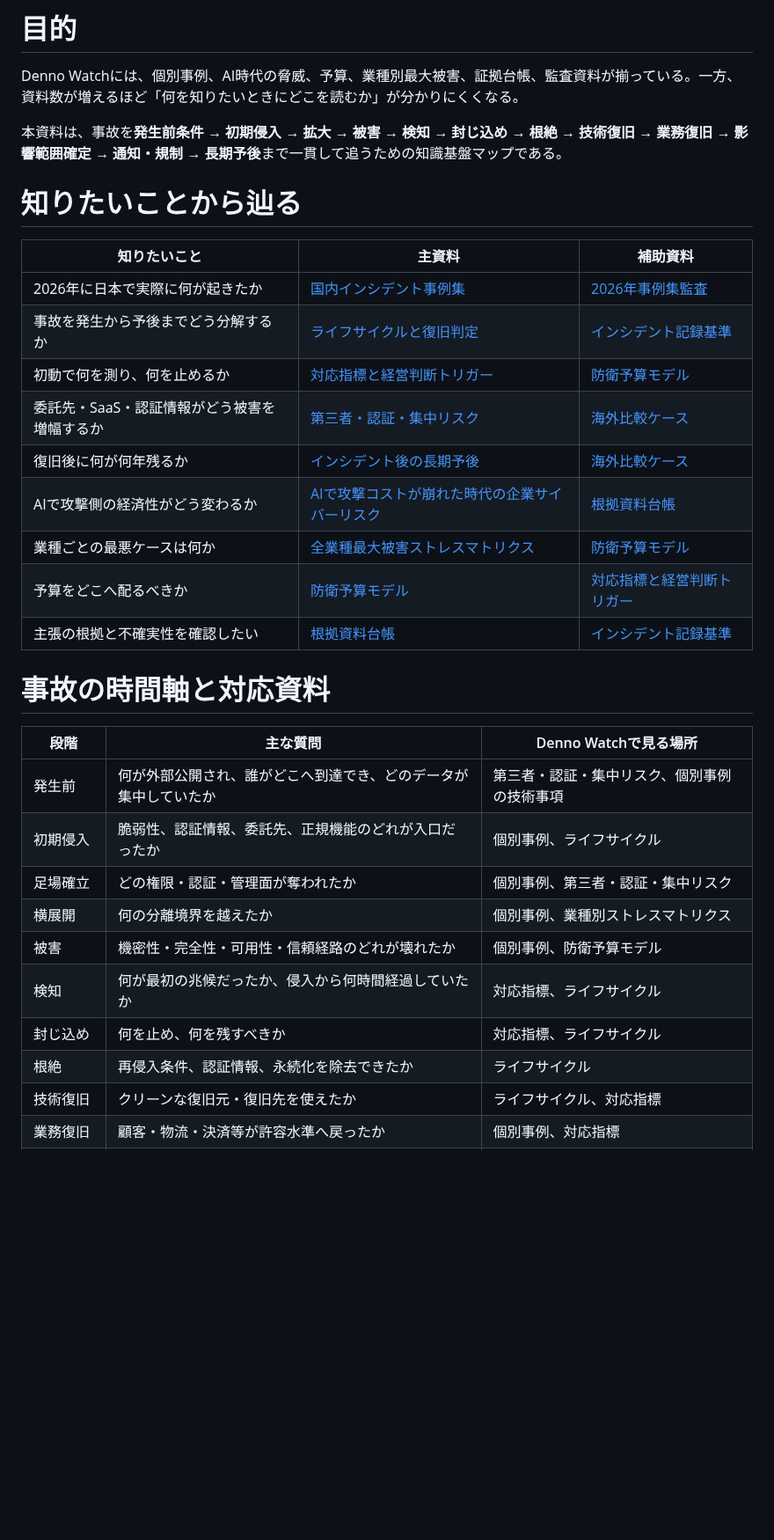
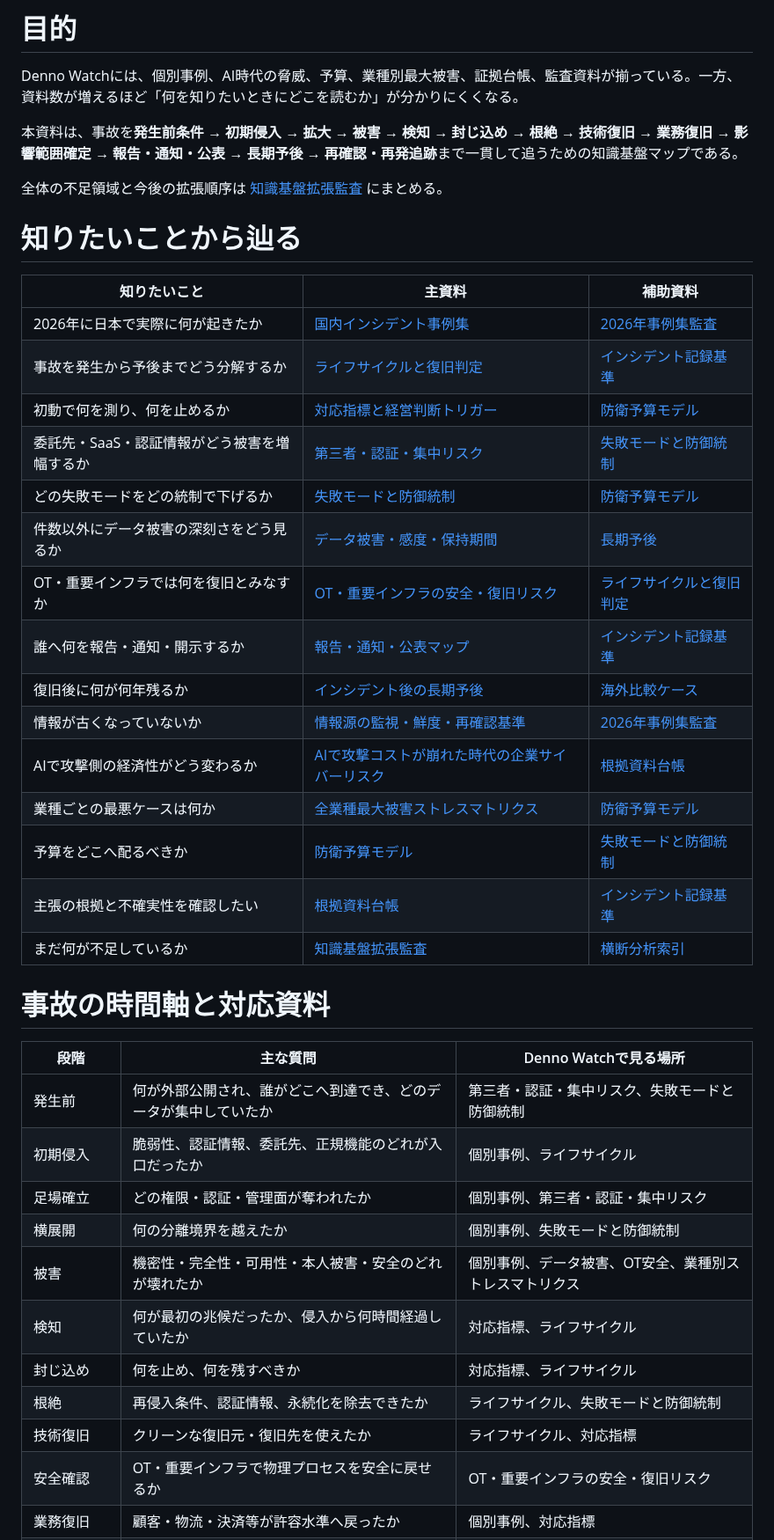
Before and after one commit to 4i7/Denno-Watch, a Markdown page: analysis/knowledge-base-map-2026-10-04.md, the part around one of its changes. Shown at 88% size. Rendered like a GitHub page; blank space fills up the shorter version.

```diff
--- a/analysis/knowledge-base-map-2026-10-04.md
+++ b/analysis/knowledge-base-map-2026-10-04.md
@@ -11,7 +11,9 @@ generated: { by: openai/gpt-5.6-sol, at: 2026-10-04T13:08:00+09:00 }
 
 Denno Watchには、個別事例、AI時代の脅威、予算、業種別最大被害、証拠台帳、監査資料が揃っている。一方、資料数が増えるほど「何を知りたいときにどこを読むか」が分かりにくくなる。
 
-本資料は、事故を**発生前条件 → 初期侵入 → 拡大 → 被害 → 検知 → 封じ込め → 根絶 → 技術復旧 → 業務復旧 → 影響範囲確定 → 通知・規制 → 長期予後**まで一貫して追うための知識基盤マップである。
+本資料は、事故を**発生前条件 → 初期侵入 → 拡大 → 被害 → 検知 → 封じ込め → 根絶 → 技術復旧 → 業務復旧 → 影響範囲確定 → 報告・通知・公表 → 長期予後 → 再確認・再発追跡**まで一貫して追うための知識基盤マップである。
+
+全体の不足領域と今後の拡張順序は [知識基盤拡張監査](knowledge-base-expansion-audit-2026-10-04.md) にまとめる。
 
 # 知りたいことから辿る
 
@@ -20,24 +22,31 @@ Denno Watchには、個別事例、AI時代の脅威、予算、業種別最大
 | 2026年に日本で実際に何が起きたか | [国内インシデント事例集](../incidents/index.md) | [2026年事例集監査](../methodology/corpus-audit-2026-10-04.md) |
 | 事故を発生から予後までどう分解するか | [ライフサイクルと復旧判定](incident-lifecycle-and-recovery-knowledge-base-2026-10-04.md) | [インシデント記録基準](../methodology/reporting-standard.md) |
 | 初動で何を測り、何を止めるか | [対応指標と経営判断トリガー](incident-response-metrics-and-decision-triggers-2026-10-04.md) | [防衛予算モデル](incident-defense-budget-analysis-2026-10-04.md) |
-| 委託先・SaaS・認証情報がどう被害を増幅するか | [第三者・認証・集中リスク](third-party-identity-concentration-risk-2026-10-04.md) | [海外比較ケース](../incidents/international/index.md) |
+| 委託先・SaaS・認証情報がどう被害を増幅するか | [第三者・認証・集中リスク](third-party-identity-concentration-risk-2026-10-04.md) | [失敗モードと防御統制](control-failure-mode-crosswalk-2026-10-04.md) |
+| どの失敗モードをどの統制で下げるか | [失敗モードと防御統制](control-failure-mode-crosswalk-2026-10-04.md) | [防衛予算モデル](incident-defense-budget-analysis-2026-10-04.md) |
+| 件数以外にデータ被害の深刻さをどう見るか | [データ被害・感度・保持期間](data-harm-sensitivity-and-retention-taxonomy-2026-10-04.md) | [長期予後](post-incident-long-tail-prognosis-2026-10-04.md) |
+| OT・重要インフラでは何を復旧とみなすか | [OT・重要インフラの安全・復旧リスク](ot-critical-infrastructure-safety-and-recovery-2026-10-04.md) | [ライフサイクルと復旧判定](incident-lifecycle-and-recovery-knowledge-base-2026-10-04.md) |
+| 誰へ何を報告・通知・開示するか | [報告・通知・公表マップ](regulatory-reporting-and-disclosure-map-2026-10-04.md) | [インシデント記録基準](../methodology/reporting-standard.md) |
 | 復旧後に何が何年残るか | [インシデント後の長期予後](post-incident-long-tail-prognosis-2026-10-04.md) | [海外比較ケース](../incidents/international/index.md) |
+| 情報が古くなっていないか | [情報源の監視・鮮度・再確認基準](../methodology/source-monitoring-and-freshness-standard.md) | [2026年事例集監査](../methodology/corpus-audit-2026-10-04.md) |
 | AIで攻撃側の経済性がどう変わるか | [AIで攻撃コストが崩れた時代の企業サイバーリスク](executive-ai-amplified-cyber-risk-report-2026-10-04.md) | [根拠資料台帳](evidence-ledger-ai-cyber-risk-2026-10-04.md) |
 | 業種ごとの最悪ケースは何か | [全業種最大被害ストレスマトリクス](sector-worst-case-impact-matrix-2026-10-04.md) | [防衛予算モデル](incident-defense-budget-analysis-2026-10-04.md) |
-| 予算をどこへ配るべきか | [防衛予算モデル](incident-defense-budget-analysis-2026-10-04.md) | [対応指標と経営判断トリガー](incident-response-metrics-and-decision-triggers-2026-10-04.md) |
+| 予算をどこへ配るべきか | [防衛予算モデル](incident-defense-budget-analysis-2026-10-04.md) | [失敗モードと防御統制](control-failure-mode-crosswalk-2026-10-04.md) |
 | 主張の根拠と不確実性を確認したい | [根拠資料台帳](evidence-ledger-ai-cyber-risk-2026-10-04.md) | [インシデント記録基準](../methodology/reporting-standard.md) |
+| まだ何が不足しているか | [知識基盤拡張監査](knowledge-base-expansion-audit-2026-10-04.md) | [横断分析索引](index.md) |
 
 # 事故の時間軸と対応資料
 
 | 段階 | 主な質問 | Denno Watchで見る場所 |
 | --- | --- | --- |
-| 発生前 | 何が外部公開され、誰がどこへ到達でき、どのデータが集中していたか | 第三者・認証・集中リスク、個別事例の技術事項 |
+| 発生前 | 何が外部公開され、誰がどこへ到達でき、どのデータが集中していたか | 第三者・認証・集中リスク、失敗モードと防御統制 |
 | 初期侵入 | 脆弱性、認証情報、委託先、正規機能のどれが入口だったか | 個別事例、ライフサイクル |
 | 足場確立 | どの権限・認証・管理面が奪われたか | 個別事例、第三者・認証・集中リスク |
-| 横展開 | 何の分離境界を越えたか | 個別事例、業種別ストレスマトリクス |
-| 被害 | 機密性・完全性・可用性・信頼経路のどれが壊れたか | 個別事例、防衛予算モデル |
+| 横展開 | 何の分離境界を越えたか | 個別事例、失敗モードと防御統制 |
+| 被害 | 機密性・完全性・可用性・本人被害・安全のどれが壊れたか | 個別事例、データ被害、OT安全、業種別ストレスマトリクス |
 | 検知 | 何が最初の兆候だったか、侵入から何時間経過していたか | 対応指標、ライフサイクル |
 | 封じ込め | 何を止め、何を残すべきか | 対応指標、ライフサイクル |
-| 根絶 | 再侵入条件、認証情報、永続化を除去できたか | ライフサイクル |
+| 根絶 | 再侵入条件、認証情報、永続化を除去できたか | ライフサイクル、失敗モードと防御統制 |
 | 技術復旧 | クリーンな復旧元・復旧先を使えたか | ライフサイクル、対応指標 |
+| 安全確認 | OT・重要インフラで物理プロセスを安全に戻せるか | OT・重要インフラの安全・復旧リスク |
 | 業務復旧 | 顧客・物流・決済等が許容水準へ戻ったか | 個別事例、対応指標 |
```
Also changed, not shown: other parts of analysis/knowledge-base-map-2026-10-04.md (+58 -42 lines).
